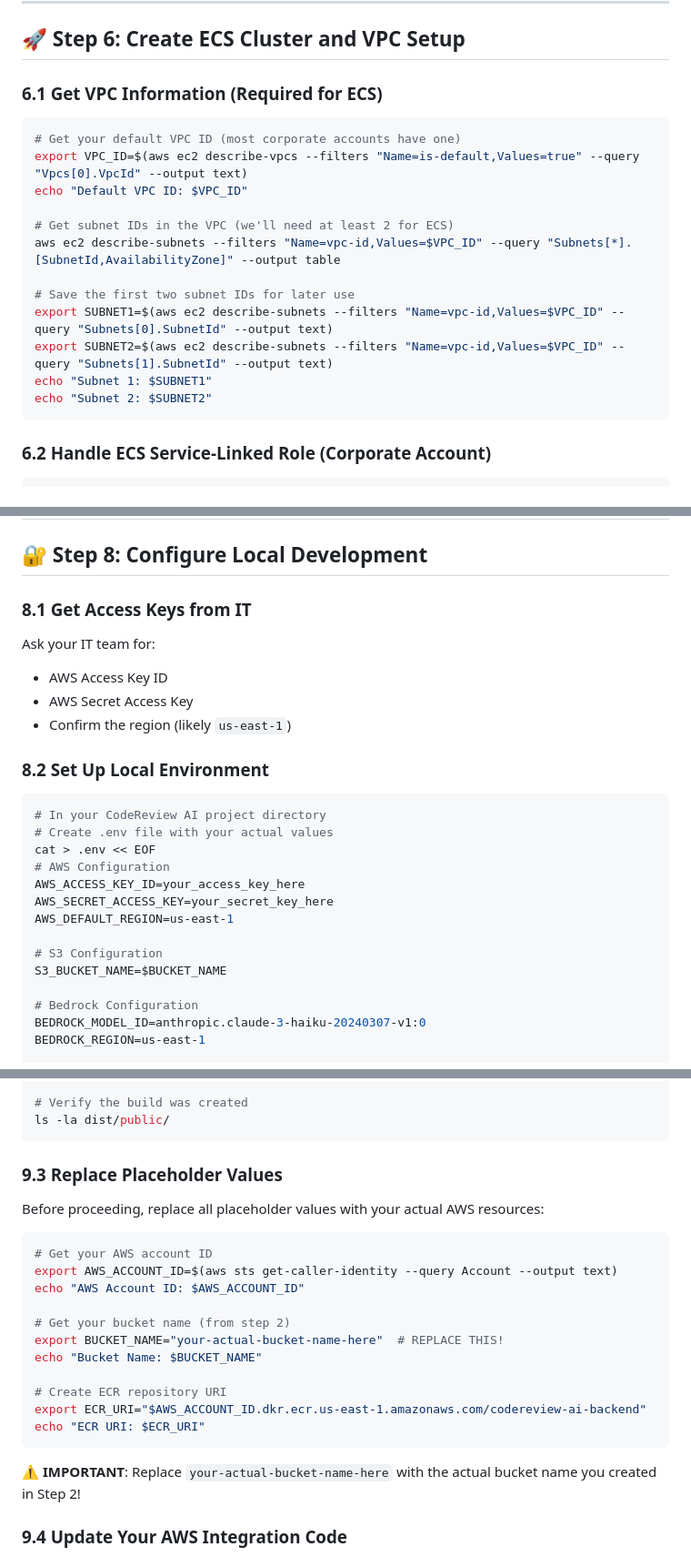
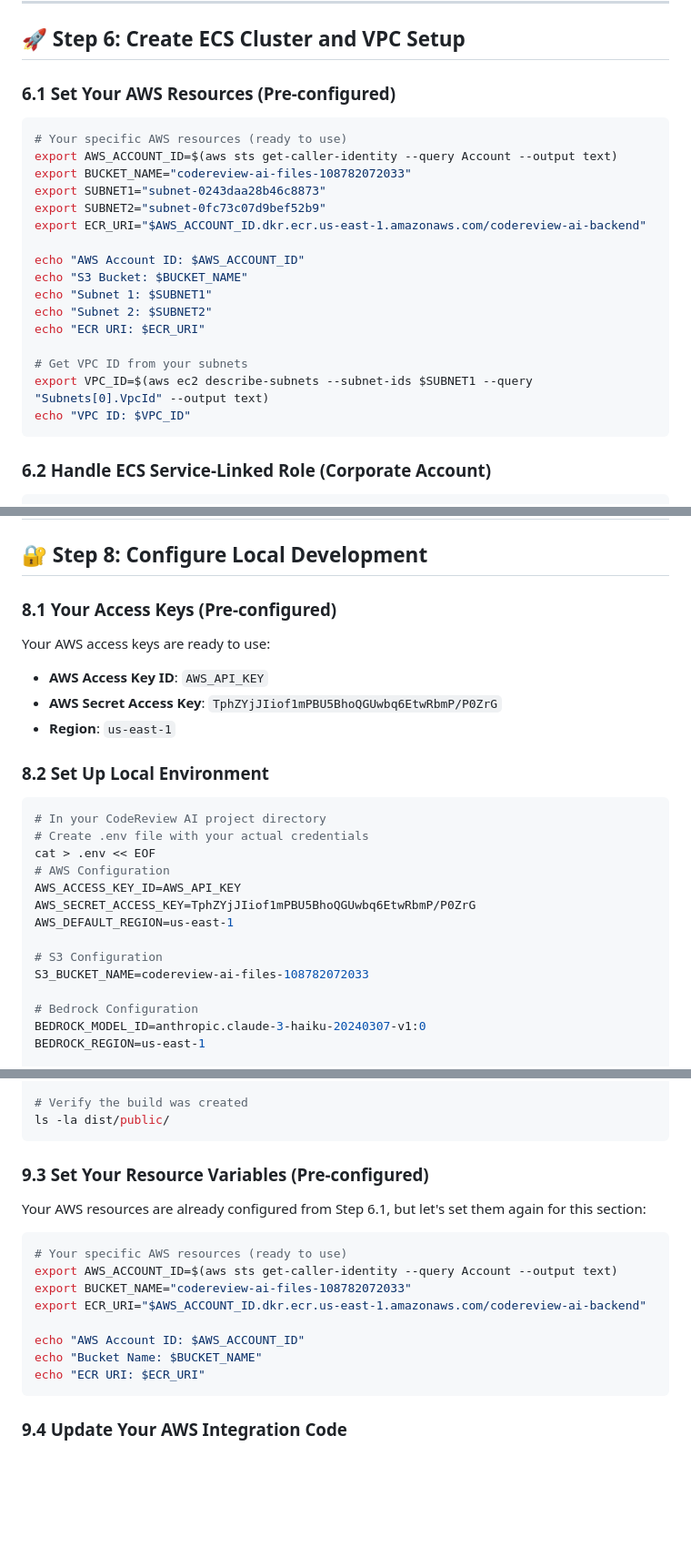
Before and after one commit to sumanthnanis/EventConnect, a Markdown page: aws-setup-guide-corporate.md, 3 parts joined by grey strips. Shown at 91% size. GitHub-like rendering; blank space fills up the shorter version.

Commit message:
Update setup guide with pre-configured AWS resource details
Update aws-setup-guide-corporate.md to include pre-configured AWS resource values for S3 bucket, subnets, ECR URI, and account ID, and adjust permissions for Lambda triggers and S3 event notifications.

Replit-Commit-Author: Agent
Replit-Commit-Session-Id: c06047fb-05be-4f81-9c48-cadbf368b484
Replit-Commit-Checkpoint-Type: full_checkpoint

````diff
--- a/aws-setup-guide-corporate.md
+++ b/aws-setup-guide-corporate.md
@@ -282,20 +282,24 @@ aws iam attach-role-policy \
 
 ## 🚀 Step 6: Create ECS Cluster and VPC Setup
 
-### 6.1 Get VPC Information (Required for ECS)
+### 6.1 Set Your AWS Resources (Pre-configured)
 ```bash
-# Get your default VPC ID (most corporate accounts have one)
-export VPC_ID=$(aws ec2 describe-vpcs --filters "Name=is-default,Values=true" --query "Vpcs[0].VpcId" --output text)
-echo "Default VPC ID: $VPC_ID"
+# Your specific AWS resources (ready to use)
+export AWS_ACCOUNT_ID=$(aws sts get-caller-identity --query Account --output text)
+export BUCKET_NAME="codereview-ai-files-108782072033"
+export SUBNET1="subnet-0243daa28b46c8873"
+export SUBNET2="subnet-0fc73c07d9bef52b9"
+export ECR_URI="$AWS_ACCOUNT_ID.dkr.ecr.us-east-1.amazonaws.com/codereview-ai-backend"
 
-# Get subnet IDs in the VPC (we'll need at least 2 for ECS)
-aws ec2 describe-subnets --filters "Name=vpc-id,Values=$VPC_ID" --query "Subnets[*].[SubnetId,AvailabilityZone]" --output table
-
-# Save the first two subnet IDs for later use
-export SUBNET1=$(aws ec2 describe-subnets --filters "Name=vpc-id,Values=$VPC_ID" --query "Subnets[0].SubnetId" --output text)
-export SUBNET2=$(aws ec2 describe-subnets --filters "Name=vpc-id,Values=$VPC_ID" --query "Subnets[1].SubnetId" --output text)
+echo "AWS Account ID: $AWS_ACCOUNT_ID"
+echo "S3 Bucket: $BUCKET_NAME"
 echo "Subnet 1: $SUBNET1"
 echo "Subnet 2: $SUBNET2"
+echo "ECR URI: $ECR_URI"
+
+# Get VPC ID from your subnets
+export VPC_ID=$(aws ec2 describe-subnets --subnet-ids $SUBNET1 --query "Subnets[0].VpcId" --output text)
+echo "VPC ID: $VPC_ID"
 ```
 
 ### 6.2 Handle ECS Service-Linked Role (Corporate Account)
@@ -515,24 +522,24 @@ aws s3api put-bucket-notification-configuration \
 
 ## 🔐 Step 8: Configure Local Development
 
-### 8.1 Get Access Keys from IT
-Ask your IT team for:
-- AWS Access Key ID
-- AWS Secret Access Key
-- Confirm the region (likely `us-east-1`)
+### 8.1 Your Access Keys (Pre-configured)
+Your AWS access keys are ready to use:
+- **AWS Access Key ID**: `AWS_API_KEY`
+- **AWS Secret Access Key**: `TphZYjJIiof1mPBU5BhoQGUwbq6EtwRbmP/P0ZrG`
+- **Region**: `us-east-1`
 
 ### 8.2 Set Up Local Environment
 ```bash
 # In your CodeReview AI project directory
-# Create .env file with your actual values
+# Create .env file with your actual credentials
 cat > .env << EOF
 # AWS Configuration
-AWS_ACCESS_KEY_ID=your_access_key_here
-AWS_SECRET_ACCESS_KEY=your_secret_key_here
+AWS_ACCESS_KEY_ID=AWS_API_KEY
+AWS_SECRET_ACCESS_KEY=TphZYjJIiof1mPBU5BhoQGUwbq6EtwRbmP/P0ZrG
 AWS_DEFAULT_REGION=us-east-1
 
 # S3 Configuration
-S3_BUCKET_NAME=$BUCKET_NAME
+S3_BUCKET_NAME=codereview-ai-files-108782072033
 
 # Bedrock Configuration
 BEDROCK_MODEL_ID=anthropic.claude-3-haiku-20240307-v1:0
@@ -603,24 +607,19 @@ npm run build
 ls -la dist/public/
 ```
 
-### 9.3 Replace Placeholder Values
-Before proceeding, replace all placeholder values with your actual AWS resources:
+### 9.3 Set Your Resource Variables (Pre-configured)
+Your AWS resources are already configured from Step 6.1, but let's set them again for this section:
 
 ```bash
-# Get your AWS account ID
+# Your specific AWS resources (ready to use)
 export AWS_ACCOUNT_ID=$(aws sts get-caller-identity --query Account --output text)
+export BUCKET_NAME="codereview-ai-files-108782072033"
+export ECR_URI="$AWS_ACCOUNT_ID.dkr.ecr.us-east-1.amazonaws.com/codereview-ai-backend"
+
 echo "AWS Account ID: $AWS_ACCOUNT_ID"
-
-# Get your bucket name (from step 2)
-export BUCKET_NAME="your-actual-bucket-name-here"  # REPLACE THIS!
 echo "Bucket Name: $BUCKET_NAME"
-
-# Create ECR repository URI
-export ECR_URI="$AWS_ACCOUNT_ID.dkr.ecr.us-east-1.amazonaws.com/codereview-ai-backend"
 echo "ECR URI: $ECR_URI"
 ```
-
-**⚠️ IMPORTANT**: Replace `your-actual-bucket-name-here` with the actual bucket name you created in Step 2!
 
 ### 9.4 Update Your AWS Integration Code
 
````
Also changed, not shown: other parts of aws-setup-guide-corporate.md (+17 -17 lines).
